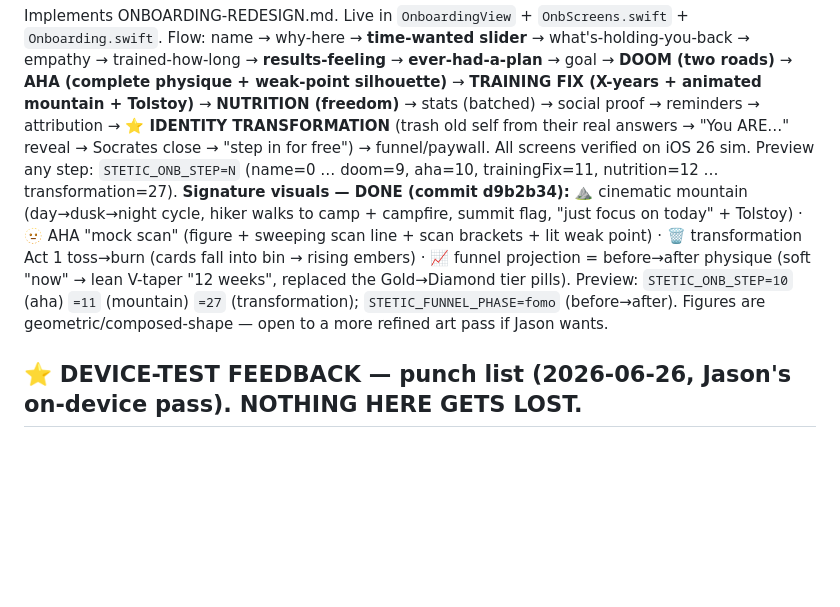
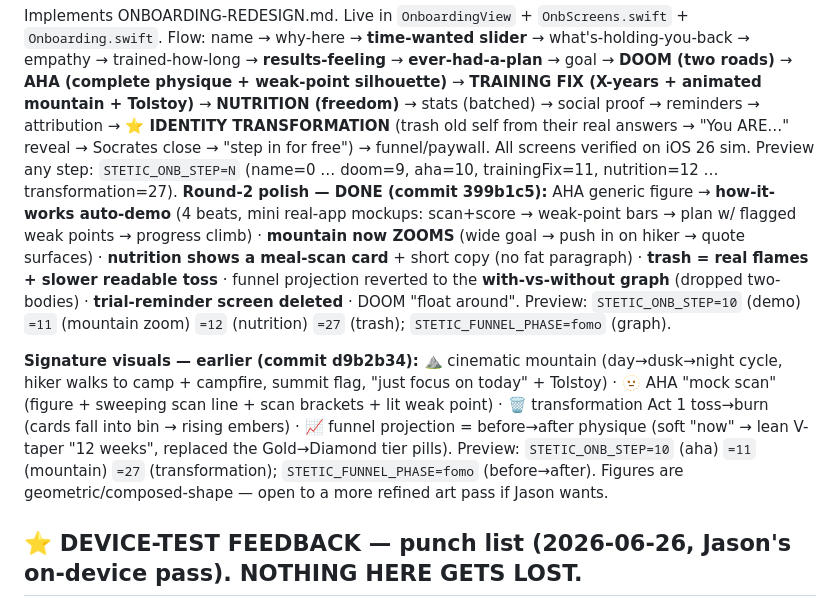
Before and after one commit to JasonGnik/Stetic, a Markdown page: STATUS.md, the part around the change. GitHub-like rendering; blank space fills up the shorter version.

Commit message:
STATUS: onboarding round-2 polish done

```diff
--- a/STATUS.md
+++ b/STATUS.md
@@ -69,7 +69,9 @@ silhouette)** → **TRAINING FIX (X-years + animated mountain + Tolstoy)** → *
 social proof → reminders → attribution → **⭐ IDENTITY TRANSFORMATION** (trash old self from their real answers →
 "You ARE…" reveal → Socrates close → "step in for free") → funnel/paywall. All screens verified on iOS 26 sim.
 Preview any step: `STETIC_ONB_STEP=N` (name=0 … doom=9, aha=10, trainingFix=11, nutrition=12 … transformation=27).
-**Signature visuals — DONE (commit d9b2b34):** ⛰️ cinematic mountain (day→dusk→night cycle, hiker walks to camp + campfire, summit flag, "just focus on today" + Tolstoy) · 🫥 AHA "mock scan" (figure + sweeping scan line + scan brackets + lit weak point) · 🗑️ transformation Act 1 toss→burn (cards fall into bin → rising embers) · 📈 funnel projection = before→after physique (soft "now" → lean V-taper "12 weeks", replaced the Gold→Diamond tier pills). Preview: `STETIC_ONB_STEP=10` (aha) `=11` (mountain) `=27` (transformation); `STETIC_FUNNEL_PHASE=fomo` (before→after). Figures are geometric/composed-shape — open to a more refined art pass if Jason wants.
+**Round-2 polish — DONE (commit 399b1c5):** AHA generic figure → **how-it-works auto-demo** (4 beats, mini real-app mockups: scan+score → weak-point bars → plan w/ flagged weak points → progress climb) · **mountain now ZOOMS** (wide goal → push in on hiker → quote surfaces) · **nutrition shows a meal-scan card** + short copy (no fat paragraph) · **trash = real flames + slower readable toss** · funnel projection reverted to the **with-vs-without graph** (dropped two-bodies) · **trial-reminder screen deleted** · DOOM "float around". Preview: `STETIC_ONB_STEP=10` (demo) `=11` (mountain zoom) `=12` (nutrition) `=27` (trash); `STETIC_FUNNEL_PHASE=fomo` (graph).
+
+**Signature visuals — earlier (commit d9b2b34):** ⛰️ cinematic mountain (day→dusk→night cycle, hiker walks to camp + campfire, summit flag, "just focus on today" + Tolstoy) · 🫥 AHA "mock scan" (figure + sweeping scan line + scan brackets + lit weak point) · 🗑️ transformation Act 1 toss→burn (cards fall into bin → rising embers) · 📈 funnel projection = before→after physique (soft "now" → lean V-taper "12 weeks", replaced the Gold→Diamond tier pills). Preview: `STETIC_ONB_STEP=10` (aha) `=11` (mountain) `=27` (transformation); `STETIC_FUNNEL_PHASE=fomo` (before→after). Figures are geometric/composed-shape — open to a more refined art pass if Jason wants.
 
 ## ⭐ DEVICE-TEST FEEDBACK — punch list (2026-06-26, Jason's on-device pass). NOTHING HERE GETS LOST.
 **Sandbox purchase WORKED ✅** (full A-path: Apple sign-in → onboarding → paywall → sandbox buy → unlock). Lean physique scored **Mythic** — Jason is OK with it (aspirational for the target audience).
```
